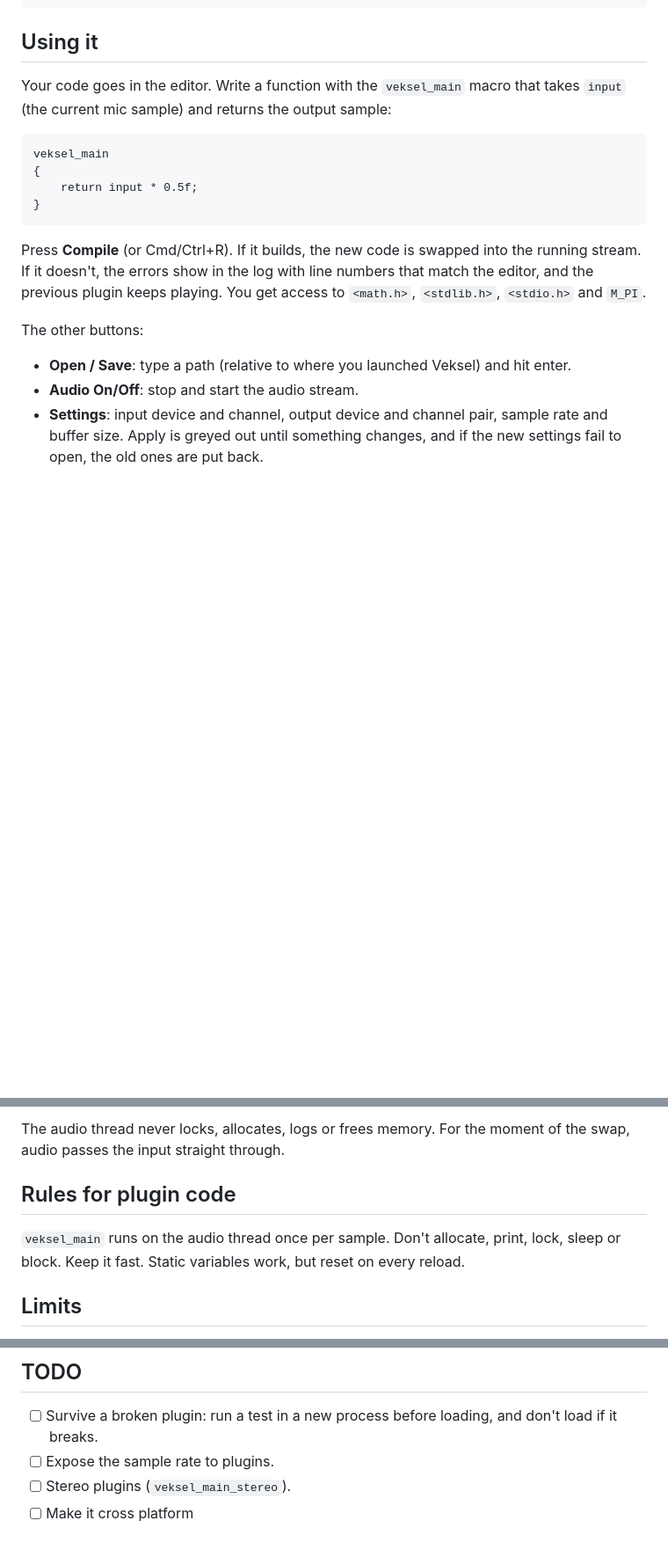
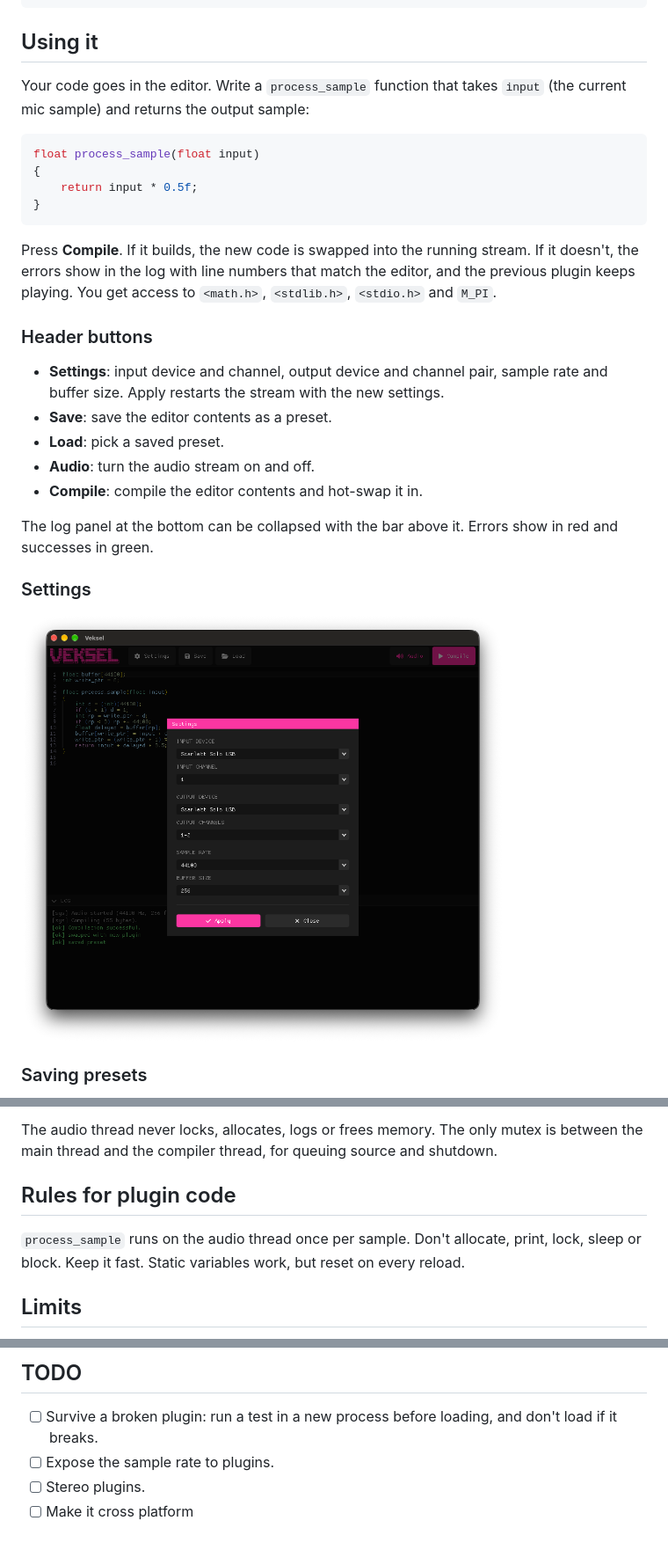
Before and after one commit to JoeKenyon/veksel, a Markdown page: README.md, 3 parts joined by grey strips. Shown at 88% size. GitHub-like rendering; pictures changed too: showcase_settings.png (added); blank space fills up the shorter version.

````diff
--- a/README.md
+++ b/README.md
@@ -28,24 +28,35 @@ ctest --test-dir build --output-on-failure
 
 ## Using it
 
-Your code goes in the editor. Write a function with the `veksel_main` macro that
-takes `input` (the current mic sample) and returns the output sample:
-```
-veksel_main
+Your code goes in the editor. Write a `process_sample` function that takes `input`
+(the current mic sample) and returns the output sample:
+```c
+float process_sample(float input)
 {
     return input * 0.5f;
 }
 ```
 
-Press **Compile** (or Cmd/Ctrl+R). If it builds, the new code is swapped into the
-running stream. If it doesn't, the errors show in the log with line numbers that
-match the editor, and the previous plugin keeps playing.
+Press **Compile**. If it builds, the new code is swapped into the running stream.
+If it doesn't, the errors show in the log with line numbers that match the editor,
+and the previous plugin keeps playing.
 You get access to `<math.h>`, `<stdlib.h>`, `<stdio.h>` and `M_PI`.
 
-The other buttons:
+### Header buttons
 
-- **Open / Save**: type a path (relative to where you launched Veksel) and hit enter.
-- **Audio On/Off**: stop and start the audio stream.
 - **Settings**: input device and channel, output device and channel pair, sample
-  rate and buffer size. Apply is greyed out until something changes, and if the
-  new settings fail to open, the old ones are put back.
+  rate and buffer size. Apply restarts the stream with the new settings.
+- **Save**: save the editor contents as a preset.
+- **Load**: pick a saved preset.
+- **Audio**: turn the audio stream on and off.
+- **Compile**: compile the editor contents and hot-swap it in.
+
+The log panel at the bottom can be collapsed with the bar above it. Errors show in
+red and successes in green.
+
+### Settings
+
+<img src="showcase_settings.png" width="550px"/>
+
+### Saving presets
+
@@ -68,10 +108,10 @@ new plugin, frees the old one, and audio carries on.
 
-The audio thread never locks, allocates, logs or frees memory.
-For the moment of the swap, audio passes the input straight through.
+The audio thread never locks, allocates, logs or frees memory. The only mutex is
+between the main thread and the compiler thread, for queuing source and shutdown.
 
 ## Rules for plugin code
 
-`veksel_main` runs on the audio thread once per sample. Don't allocate, print,
+`process_sample` runs on the audio thread once per sample. Don't allocate, print,
 lock, sleep or block. Keep it fast. Static variables work, but reset on every
 reload.
 
@@ -88,5 +128,5 @@ reload.
 
 - [ ] Survive a broken plugin: run a test in a new process before loading, and don't load if it breaks.
 - [ ] Expose the sample rate to plugins.
-- [ ] Stereo plugins (`veksel_main_stereo`).
+- [ ] Stereo plugins.
 - [ ] Make it cross platform
````
Also changed, not shown: other parts of README.md (+37 -8 lines), showcase.png (deleted), showcase_loading.png (added), showcase_main.png (added), showcase_saving.png (added), 7 other files.
